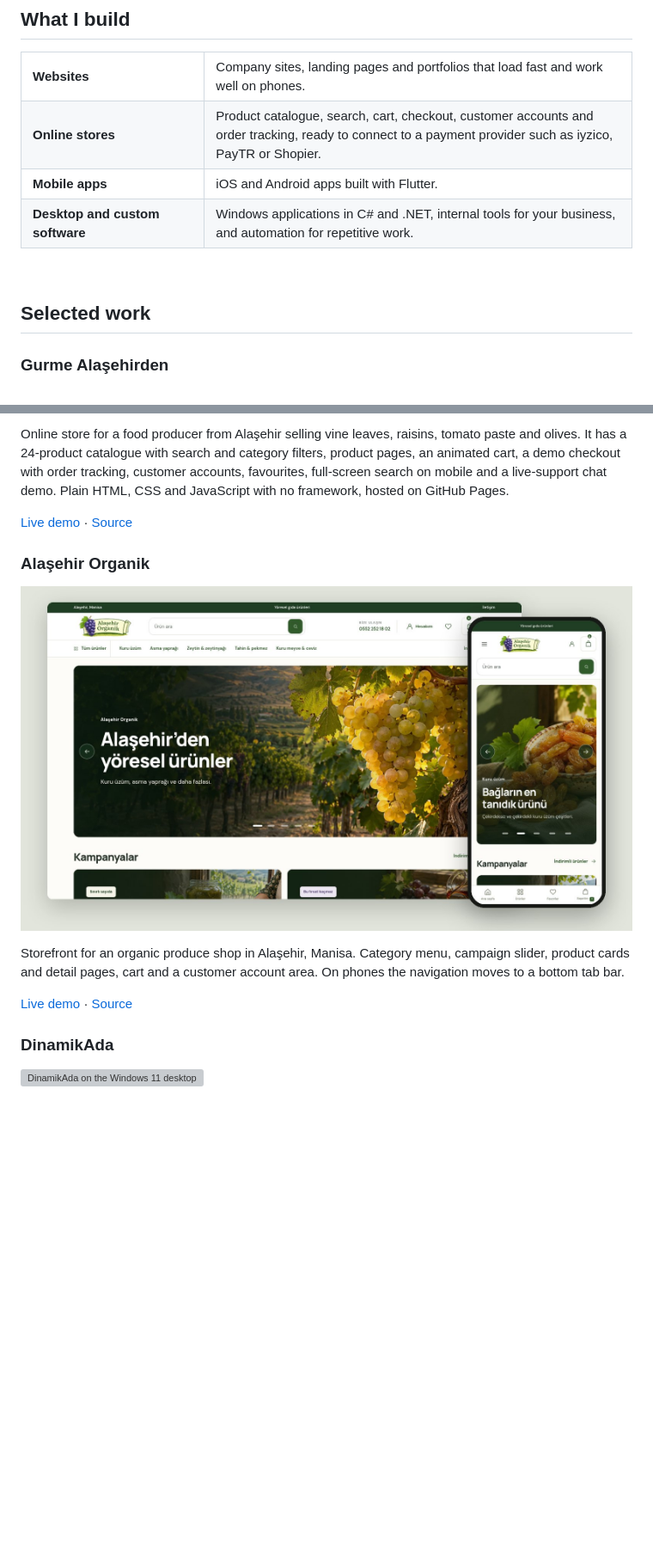
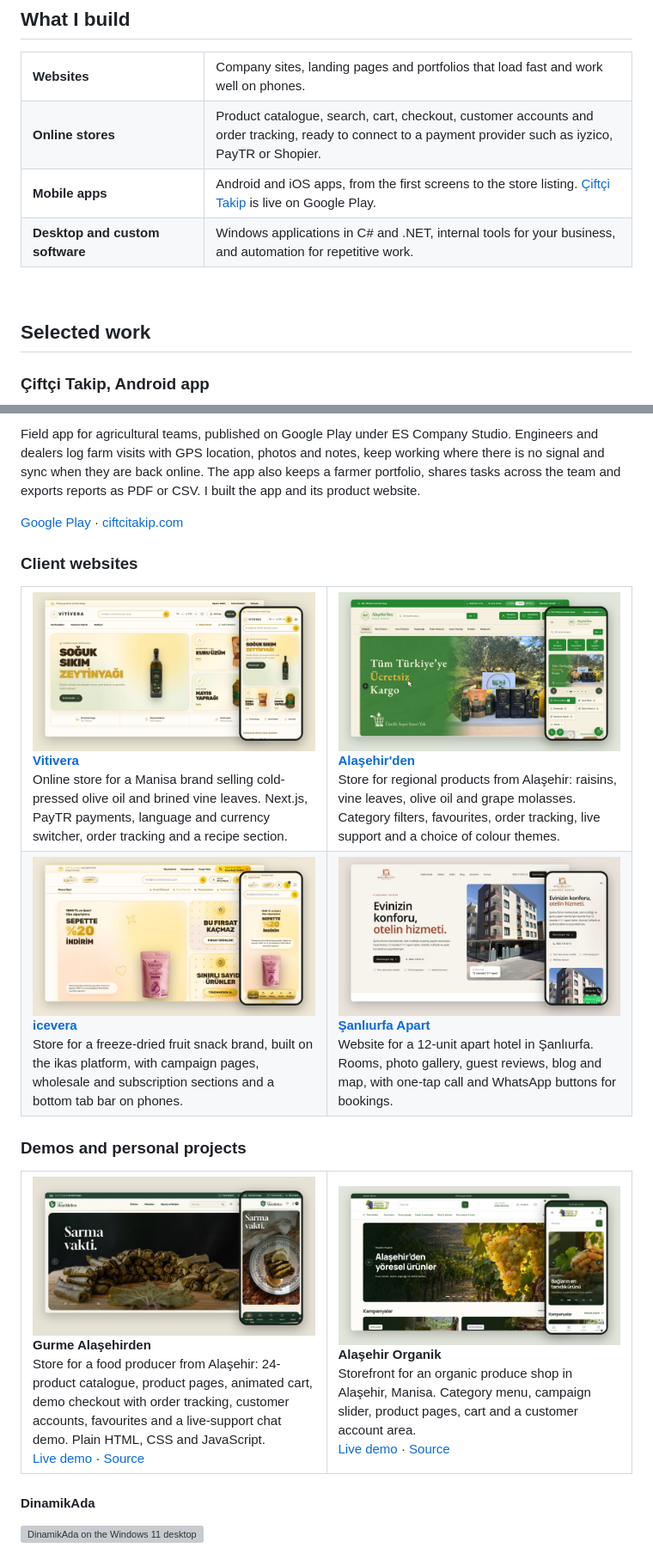
Before and after one commit to escompanystudio-base/escompanystudio-base, a Markdown page: README.md, 2 parts joined by grey strips. Shown at 86% size. GitHub-like rendering; pictures changed too: assets/alasehirden.jpg (added), assets/icevera.jpg (added), assets/sanliurfa-apart.jpg (added); blank space fills up the shorter version; grey boxes are pictures that could not be loaded.

Commit message:
docs: add Çiftçi Takip and client websites to profile
Co-Authored-By: Claude Opus 5.5 <noreply@anthropic.com>

```diff
--- a/README.md
+++ b/README.md
@@ -21,7 +21,7 @@ Software engineer at **ES Company Studio**, based in Türkiye. I design and buil
   </tr>
   <tr>
     <td valign="top" width="30%"><b>Mobile apps</b></td>
-    <td valign="top">iOS and Android apps built with Flutter.</td>
+    <td valign="top">Android and iOS apps, from the first screens to the store listing. <a href="https://play.google.com/store/apps/details?id=com.escompanystudio.ciftcitakip">Çiftçi Takip</a> is live on Google Play.</td>
   </tr>
   <tr>
     <td valign="top" width="30%"><b>Desktop and custom software</b></td>
@@ -33,5 +33,5 @@ Software engineer at **ES Company Studio**, based in Türkiye. I design and buil
 
 ## Selected work
 
-### Gurme Alaşehirden
+### Çiftçi Takip, Android app
 
@@ -39,17 +39,57 @@ Software engineer at **ES Company Studio**, based in Türkiye. I design and buil
 
-Online store for a food producer from Alaşehir selling vine leaves, raisins, tomato paste and olives. It has a 24-product catalogue with search and category filters, product pages, an animated cart, a demo checkout with order tracking, customer accounts, favourites, full-screen search on mobile and a live-support chat demo. Plain HTML, CSS and JavaScript with no framework, hosted on GitHub Pages.
+Field app for agricultural teams, published on Google Play under ES Company Studio. Engineers and dealers log farm visits with GPS location, photos and notes, keep working where there is no signal and sync when they are back online. The app also keeps a farmer portfolio, shares tasks across the team and exports reports as PDF or CSV. I built the app and its product website.
 
-[Live demo](https://escompanystudio-base.github.io/gurme-alasehirden-demo/) · [Source](https://github.com/escompanystudio-base/gurme-alasehirden-demo)
+[Google Play](https://play.google.com/store/apps/details?id=com.escompanystudio.ciftcitakip) · [ciftcitakip.com](https://ciftcitakip.com)
 
-### Alaşehir Organik
+### Client websites
 
-<a href="https://escompanystudio-base.github.io/alasehir-organik-demo/"><img src="assets/alasehir-organik.jpg" alt="Alaşehir Organik storefront on desktop and mobile" width="100%"/></a>
+<table>
+  <tr>
+    <td width="50%" valign="top">
+      <a href="https://vitivera.com"><img src="assets/vitivera.jpg" alt="Vitivera online store on desktop and mobile" width="100%"/></a>
+      <br/><b><a href="https://vitivera.com">Vitivera</a></b>
+      <br/>Online store for a Manisa brand selling cold-pressed olive oil and brined vine leaves. Next.js, PayTR payments, language and currency switcher, order tracking and a recipe section.
+    </td>
+    <td width="50%" valign="top">
+      <a href="https://alasehirden.com"><img src="assets/alasehirden.jpg" alt="Alaşehir'den online store on desktop and mobile" width="100%"/></a>
+      <br/><b><a href="https://alasehirden.com">Alaşehir'den</a></b>
+      <br/>Store for regional products from Alaşehir: raisins, vine leaves, olive oil and grape molasses. Category filters, favourites, order tracking, live support and a choice of colour themes.
+    </td>
+  </tr>
+  <tr>
+    <td width="50%" valign="top">
+      <a href="https://icevera.com.tr"><img src="assets/icevera.jpg" alt="icevera online store on desktop and mobile" width="100%"/></a>
+      <br/><b><a href="https://icevera.com.tr">icevera</a></b>
+      <br/>Store for a freeze-dried fruit snack brand, built on the ikas platform, with campaign pages, wholesale and subscription sections and a bottom tab bar on phones.
+    </td>
+    <td width="50%" valign="top">
+      <a href="https://xn--anlurfaapart-34b45d.com/"><img src="assets/sanliurfa-apart.jpg" alt="Şanlıurfa Apart website on desktop and mobile" width="100%"/></a>
+      <br/><b><a href="https://xn--anlurfaapart-34b45d.com/">Şanlıurfa Apart</a></b>
+      <br/>Website for a 12-unit apart hotel in Şanlıurfa. Rooms, photo gallery, guest reviews, blog and map, with one-tap call and WhatsApp buttons for bookings.
+    </td>
+  </tr>
+</table>
 
-Storefront for an organic produce shop in Alaşehir, Manisa. Category menu, campaign slider, product cards and detail pages, cart and a customer account area. On phones the navigation moves to a bottom tab bar.
+### Demos and personal projects
 
-[Live demo](https://escompanystudio-base.github.io/alasehir-organik-demo/) · [Source](https://github.com/escompanystudio-base/alasehir-organik-demo)
+<table>
+  <tr>
+    <td width="50%" valign="top">
+      <a href="https://escompanystudio-base.github.io/gurme-alasehirden-demo/"><img src="assets/gurme-alasehirden.jpg" alt="Gurme Alaşehirden online store on desktop and mobile" width="100%"/></a>
+      <br/><b>Gurme Alaşehirden</b>
+      <br/>Store for a food producer from Alaşehir: 24-product catalogue, product pages, animated cart, demo checkout with order tracking, customer accounts, favourites and a live-support chat demo. Plain HTML, CSS and JavaScript.
+      <br/><a href="https://escompanystudio-base.github.io/gurme-alasehirden-demo/">Live demo</a> · <a href="https://github.com/escompanystudio-base/gurme-alasehirden-demo">Source</a>
+    </td>
+    <td width="50%" valign="top">
+      <a href="https://escompanystudio-base.github.io/alasehir-organik-demo/"><img src="assets/alasehir-organik.jpg" alt="Alaşehir Organik storefront on desktop and mobile" width="100%"/></a>
+      <br/><b>Alaşehir Organik</b>
+      <br/>Storefront for an organic produce shop in Alaşehir, Manisa. Category menu, campaign slider, product pages, cart and a customer account area.
+      <br/><a href="https://escompanystudio-base.github.io/alasehir-organik-demo/">Live demo</a> · <a href="https://github.com/escompanystudio-base/alasehir-organik-demo">Source</a>
+    </td>
+  </tr>
+</table>
 
-### DinamikAda
+#### DinamikAda
 
 <a href="https://github.com/escompanystudio-base/DinamikAda"><img src="https://raw.githubusercontent.com/escompanystudio-base/DinamikAda/main/docs/screenshots/dinamikada-overview.png" alt="DinamikAda on the Windows 11 desktop" width="100%"/></a>
 
```
Also changed, not shown: other parts of README.md (+1 -1 lines), assets/ciftci-takip.jpg (added).
